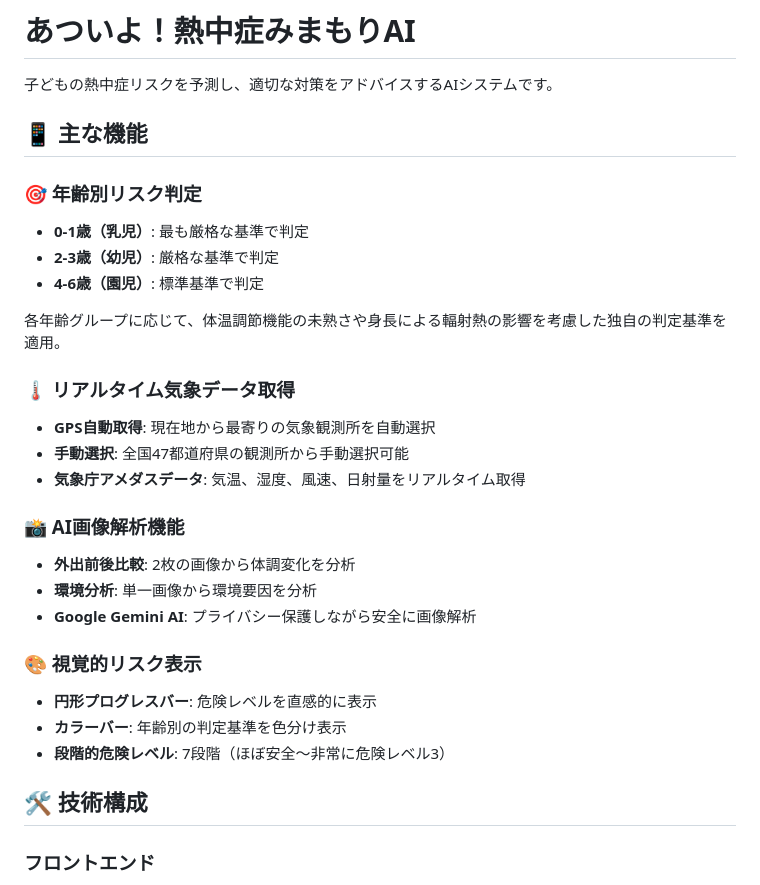
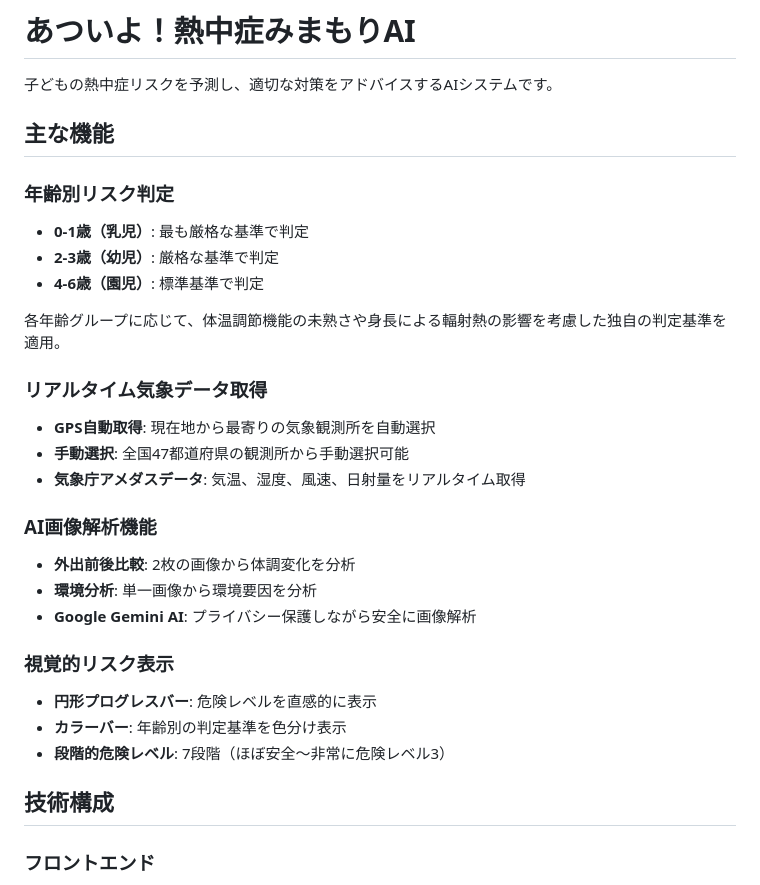
Before and after one commit to kakazuastro/kids-heat-risk, a Markdown page: README.md, the part around one of its changes. Rendered like a GitHub page.

Commit message:
add-readme2

```diff
--- a/README.md
+++ b/README.md
@@ -2,31 +2,32 @@
 
 子どもの熱中症リスクを予測し、適切な対策をアドバイスするAIシステムです。
 
-## 📱 主な機能
 
-### 🎯 年齢別リスク判定
+## 主な機能
+
+### 年齢別リスク判定
 - **0-1歳（乳児）**: 最も厳格な基準で判定
 - **2-3歳（幼児）**: 厳格な基準で判定
 - **4-6歳（園児）**: 標準基準で判定
 
 各年齢グループに応じて、体温調節機能の未熟さや身長による輻射熱の影響を考慮した独自の判定基準を適用。
 
-### 🌡️ リアルタイム気象データ取得
+### リアルタイム気象データ取得
 - **GPS自動取得**: 現在地から最寄りの気象観測所を自動選択
 - **手動選択**: 全国47都道府県の観測所から手動選択可能
 - **気象庁アメダスデータ**: 気温、湿度、風速、日射量をリアルタイム取得
 
-### 📸 AI画像解析機能
+### AI画像解析機能
 - **外出前後比較**: 2枚の画像から体調変化を分析
 - **環境分析**: 単一画像から環境要因を分析
 - **Google Gemini AI**: プライバシー保護しながら安全に画像解析
 
-### 🎨 視覚的リスク表示
+### 視覚的リスク表示
 - **円形プログレスバー**: 危険レベルを直感的に表示
 - **カラーバー**: 年齢別の判定基準を色分け表示
 - **段階的危険レベル**: 7段階（ほぼ安全～非常に危険レベル3）
 
-## 🛠️ 技術構成
+## 技術構成
 
 ### フロントエンド
 - **HTML5 + CSS3 + JavaScript (ES6+)**
```
Also changed, not shown: other parts of README.md (+7 -7 lines).
